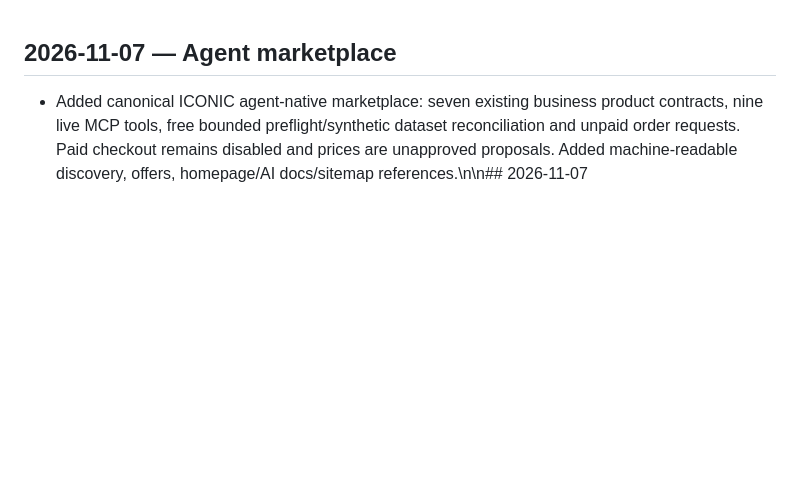
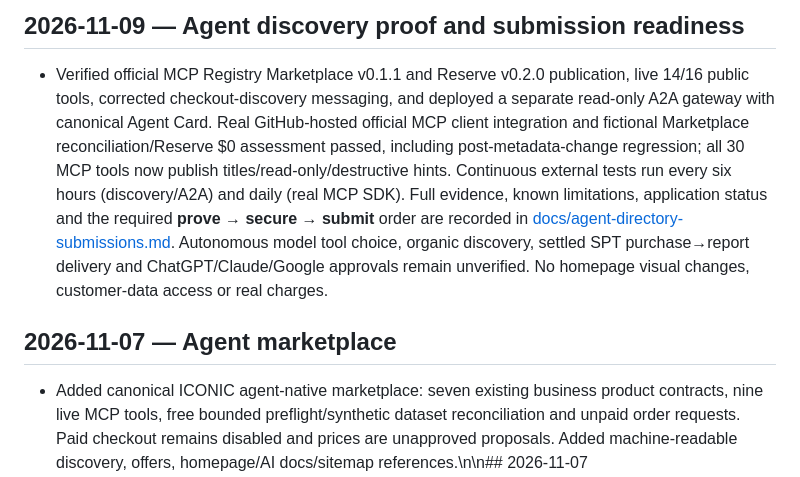
Before and after one commit to pbchrist/iconic-intelligence, a Markdown page: CHANGELOG.md, the part around the change. Rendered like a GitHub page; blank space fills up the shorter version.

Commit message:
Changelog: log real MCP SDK/A2A proof, tool metadata, Registry status and remaining distribution gates

```diff
--- a/CHANGELOG.md
+++ b/CHANGELOG.md
@@ -1,3 +1,6 @@
+## 2026-11-09 — Agent discovery proof and submission readiness
+- Verified official MCP Registry Marketplace v0.1.1 and Reserve v0.2.0 publication, live 14/16 public tools, corrected checkout-discovery messaging, and deployed a separate read-only A2A gateway with canonical Agent Card. Real GitHub-hosted official MCP client integration and fictional Marketplace reconciliation/Reserve $0 assessment passed, including post-metadata-change regression; all 30 MCP tools now publish titles/read-only/destructive hints. Continuous external tests run every six hours (discovery/A2A) and daily (real MCP SDK). Full evidence, known limitations, application status and the required **prove → secure → submit** order are recorded in [docs/agent-directory-submissions.md](docs/agent-directory-submissions.md). Autonomous model tool choice, organic discovery, settled SPT purchase→report delivery and ChatGPT/Claude/Google approvals remain unverified. No homepage visual changes, customer-data access or real charges.
+
 ## 2026-11-07 — Agent marketplace
 - Added canonical ICONIC agent-native marketplace: seven existing business product contracts, nine live MCP tools, free bounded preflight/synthetic dataset reconciliation and unpaid order requests. Paid checkout remains disabled and prices are unapproved proposals. Added machine-readable discovery, offers, homepage/AI docs/sitemap references.\n\n## 2026-11-07
 - Added canonical machine-readable Agent Assurance offer and public seven-tool MCP references. Free preflight and unpaid scoped intake are working; paid checkout stays disabled. Corrected stale Reserve tool-count copy in AI reference files.
```
